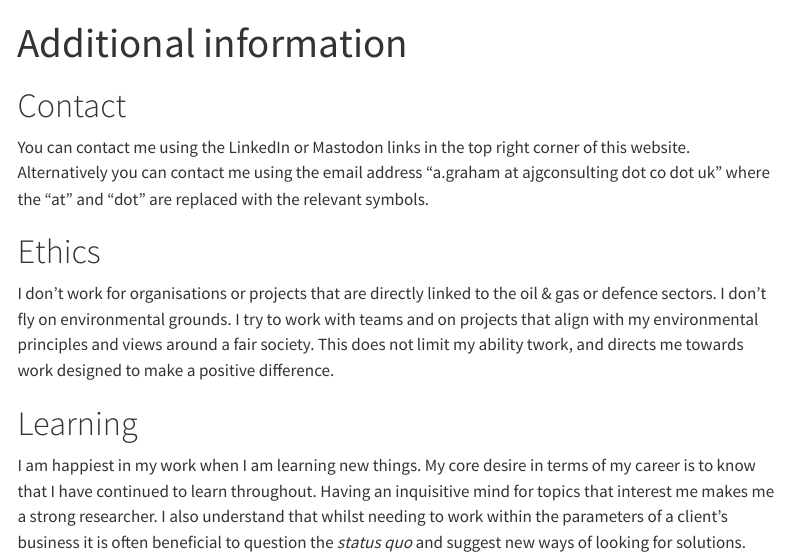
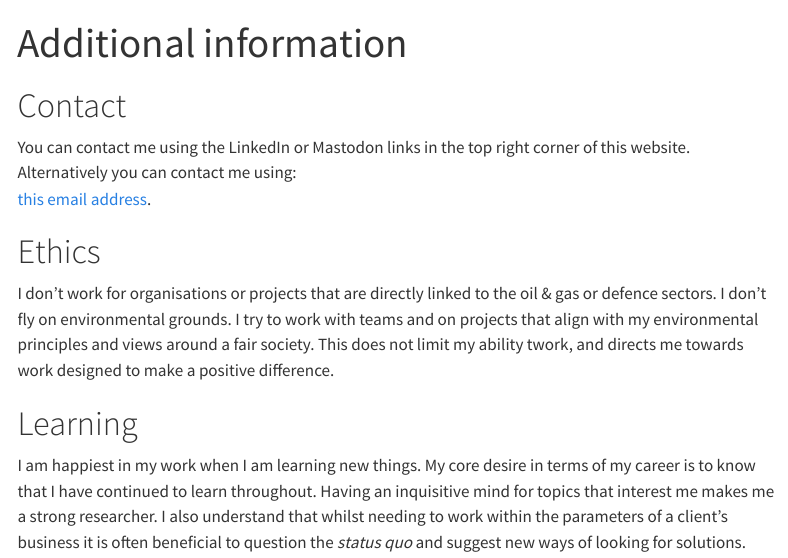
Before and after one commit to ajgwords/freelance-website, a Quarto document (about.qmd): the page in a window 1100 px wide, from its top. Rendered offline with R 4.5, knitr and Pandoc in place of Quarto, with nearby package versions; menus at the side of the page are left out.

Commit message:
Contact updates

```diff
--- a/about.qmd
+++ b/about.qmd
@@ -4,7 +4,12 @@ title: "Additional information"
 
 # Contact
 
-You can contact me using the LinkedIn or Mastodon links in the top right corner of this website. Alternatively you can contact me using the email address "a.graham at ajgconsulting dot co dot uk" where the "at" and "dot" are replaced with the relevant symbols.
+You can contact me using the LinkedIn or Mastodon links in the top right corner of this website. Alternatively you can contact me using:
+<html>
+  <body>
+     <a href="mailto:a.graham@ajgconsulting.co.uk"> this email address</a>.
+  </body>
+</html>
 
 # Ethics
 
```
Also changed, not shown: docs/search.json, 1 other file.
